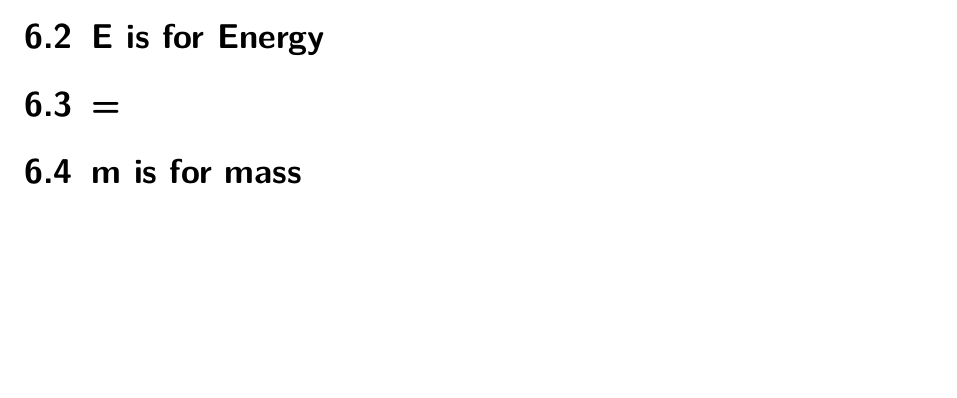
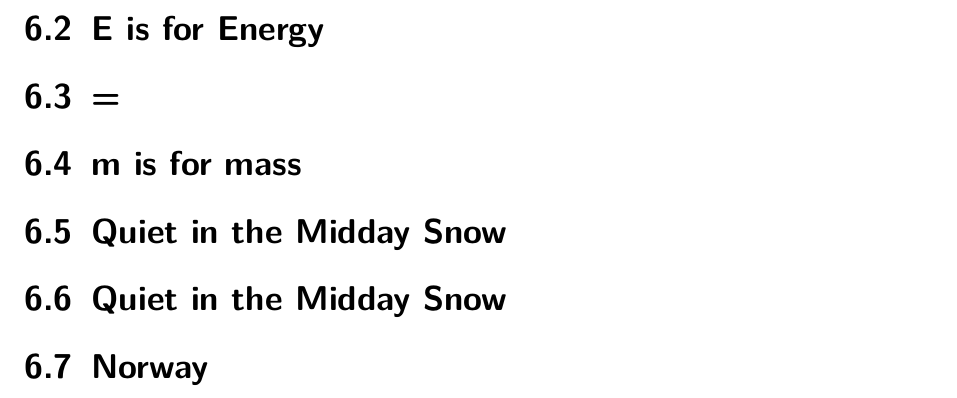
Before and after one commit to nik-sta/E-mc-2, a LaTeX document (Book_and_Chapter_Summary_E-mc2.tex, which reads chapters/germanys-turn.tex, chapters/norway.tex, chapters/quiet-in-the-midday-snow.tex): part of page 8 of 9 before the commit and part of page 9 of 10 after it, cut so that both start at the same text, the shorter picture padded with empty space. Compiled offline with pdfLaTeX.

Commit message:
Added empty templates for 3 chapters

```diff
--- /dev/null
+++ b/chapters/germanys-turn.tex
@@ -0,0 +1,7 @@
+%%
+% quiet-in-the-midday-snow.tex
+%
+% @author: Robin Suter
+%%
+
+\section{Quiet in the Midday Snow}
--- /dev/null
+++ b/chapters/norway.tex
@@ -0,0 +1,7 @@
+%%
+% norway.tex
+%
+% @author: Robin Suter
+%%
+
+\section{Norway}
--- /dev/null
+++ b/chapters/quiet-in-the-midday-snow.tex
@@ -0,0 +1,7 @@
+%%
+% quiet-in-the-midday-snow.tex
+%
+% @author: Robin Suter
+%%
+
+\section{Quiet in the Midday Snow}
```
Also changed, not shown: Summary-and-Analysis.tex (+3 -0 lines).
